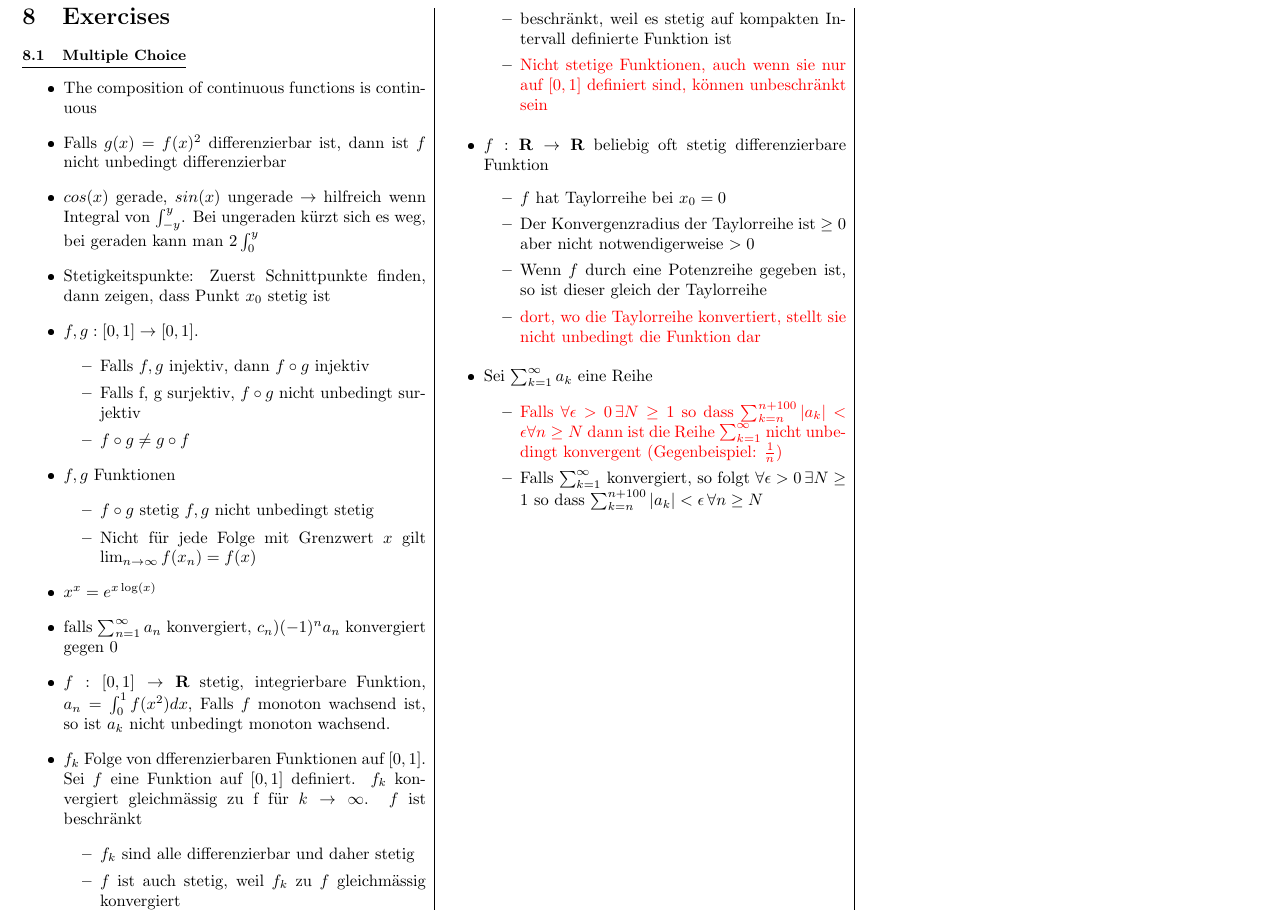
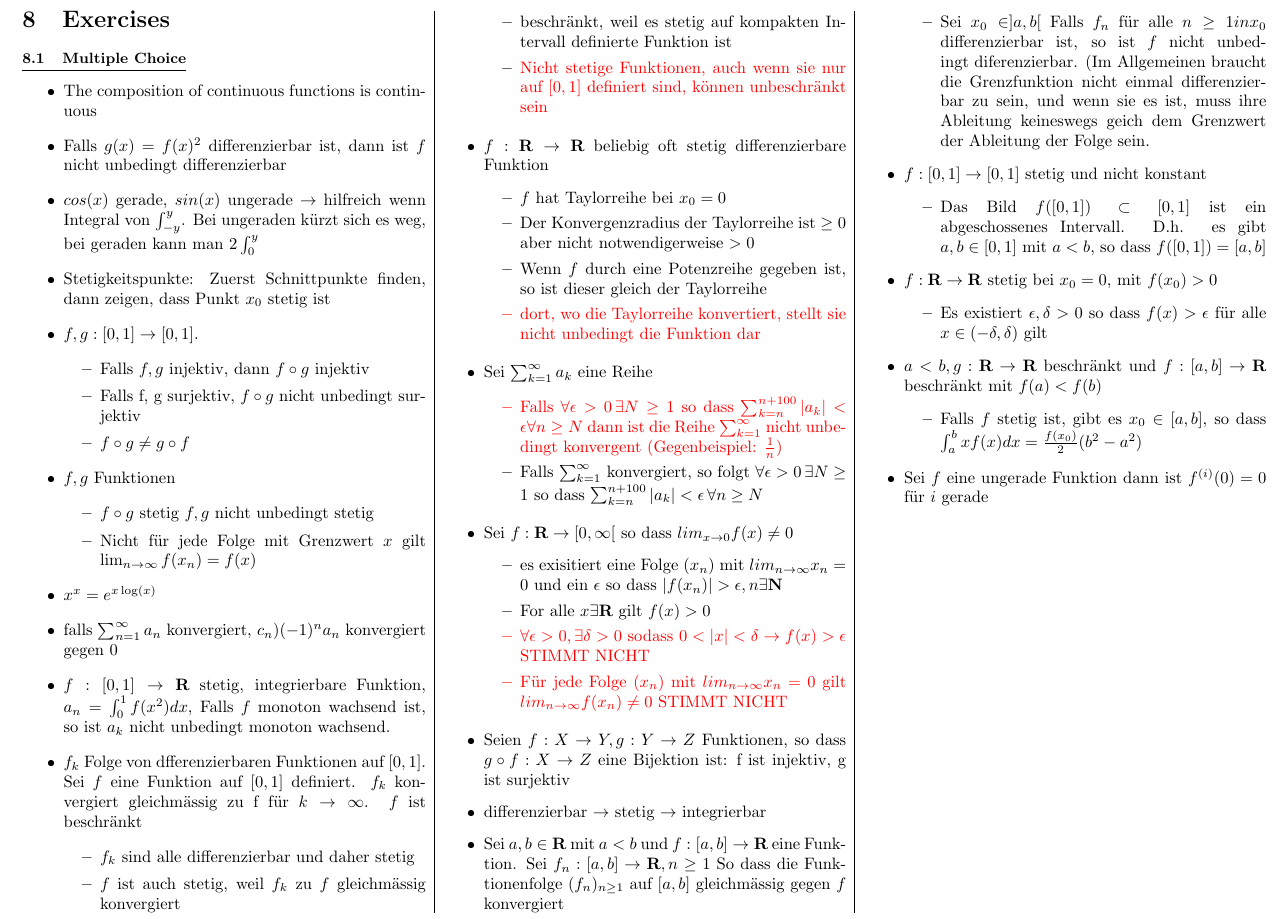
Before and after one commit to Gnkgo/summaries, a LaTeX document (Analysis/cheatsheet/main.tex): part of page 11 of 12, cut so that both start at the same text. The pictures show the PDF file Analysis/cheatsheet/main.pdf that the author committed with the source.

Commit message:
Multiple Choice

```diff
--- a/Analysis/cheatsheet/main.tex
+++ b/Analysis/cheatsheet/main.tex
@@ -1295,22 +1295,41 @@ $
 \begin{itemize}
  \item $f$ hat Taylorreihe bei $x_0 = 0$
  \item Der Konvergenzradius der Taylorreihe ist $\geq0$ aber nicht notwendigerweise $>0$
- \item Wenn $f$ durch eine Potenzreihe gegeben ist, so ist dieser gleich der Taylorreihe
- \item \color{red} dort, wo die Taylorreihe konvertiert, stellt sie nicht unbedingt die Funktion dar
+ \item Wenn $f$ durch eine Potenzreihe gegeben ist, so ist dieser gleich der Taylorreihe \color{red}
+ \item  dort, wo die Taylorreihe konvertiert, stellt sie nicht unbedingt die Funktion dar
 \end{itemize}
  \item Sei $\sum_{k = 1}^{\infty} a_k$ eine Reihe
 \begin{itemize}
- \item \color{red} Falls $\forall \epsilon > 0 \, \exists N \geq 1$ so dass $\sum_{k = n}^{n + 100} |a_k| < \epsilon \forall n \geq N $ dann ist die Reihe $\sum_{k = 1}^{\infty}$ nicht unbedingt konvergent (Gegenbeispiel: $\frac{1}{n})$ \color{black}
+\color{red}
+ \item Falls $\forall \epsilon > 0 \, \exists N \geq 1$ so dass $\sum_{k = n}^{n + 100} |a_k| < \epsilon \forall n \geq N $ dann ist die Reihe $\sum_{k = 1}^{\infty}$ nicht unbedingt konvergent (Gegenbeispiel: $\frac{1}{n})$ \color{black}
  \item  Falls $\sum_{k = 1}^{\infty}$ konvergiert, so folgt $\forall \epsilon > 0 \, \exists N \geq1$ so dass  $\sum_{k = n}^{n + 100} |a_k| < \epsilon \, \forall n \geq N$
 \end{itemize}
  \item Sei $f: \mathbf{R} \rightarrow [0, \infty[$ so dass $lim_{x \to 0} f(x) \neq 0$
 \begin{itemize}
  \item es exisitiert eine Folge $(x_n)$ mit $lim_{n \to \infty} x_n = 0$ und ein $\epsilon$ so dass $|f(x_n)| > \epsilon, n \exists \mathbf{N}$
- \item For alle $x \exists \mathbf{R}$ gilt $f(x) > 0$
- \item \color{red} $forall \epsilon > 0, \exists  \delta > 0$ sodass 0 < |x| < \delta \rightarrow f(x) > \epsilon$ STIMMT NICHT
+ \item For alle $x \exists \mathbf{R}$ gilt $f(x) > 0$ \color{red}
+ \item  $\forall \epsilon > 0, \exists  \delta > 0$ sodass $0 < |x| < \delta \rightarrow f(x) > \epsilon$ STIMMT NICHT
  \item Für jede Folge $(x_n)$ mit $lim_ {n \to \infty} x_n = 0$ gilt $lim_{n \to \infty} f(x_n) \neq 0$ STIMMT NICHT
 \end{itemize}
-Seien $f : X  \rightarrow Y
+ \item Seien $f : X  \rightarrow Y, g: Y \rightarrow Z$ Funktionen, so dass $g \circ f: X \rightarrow Z$ eine Bijektion ist: f ist injektiv, g ist surjektiv
+ \item differenzierbar $\rightarrow$ stetig $\rightarrow$ integrierbar
+ \item Sei $a, b \in \mathbf{R}$ mit $a < b$ und $f: [a, b] \rightarrow \mathbf{R}$ eine Funktion. Sei $f_n: [a, b] \rightarrow \mathbf{R}, n \geq 1$ So dass die Funktionenfolge $(f_n)_{n \geq 1}$ auf $[a, b]$ gleichmässig gegen $f$ konvergiert
+\begin{itemize}
+ \item Sei $x_0 \in ]a, b[$ Falls $f_n$ für alle $n \geq 1 in x_0$ differenzierbar ist, so ist $f$ nicht unbedingt diferenzierbar. (Im Allgemeinen braucht die Grenzfunktion nicht einmal differenzierbar zu sein, und wenn sie es ist, muss ihre Ableitung keineswegs geich dem Grenzwert der Ableitung der Folge sein.
+\end{itemize}
+ \item $f: [0, 1] \rightarrow [0, 1]$ stetig und nicht konstant
+\begin{itemize}
+ \item Das Bild $f([0, 1]) \subset [0, 1]$ ist ein abgeschossenes Intervall. D.h. es gibt $a, b  \in [0, 1]$ mit $a < b$, so dass $f([0, 1]) = [a, b]$
+\end{itemize}
+ \item $f: \mathbf{R} \rightarrow \mathbf{R}$ stetig bei $x_0 = 0$, mit $f(x_0) > 0$
+\begin{itemize}
+ \item Es existiert $\epsilon , \delta > 0$ so dass $f(x) > \epsilon$ für alle $x \in (-\delta, \delta)$ gilt
+\end{itemize}
+ \item $a < b, g: \mathbf{R} \rightarrow \mathbf{R}$ beschränkt und $f: [a, b] \rightarrow \mathbf{R}$ beschränkt mit $f(a) < f(b)$
+\begin{itemize}
+  \item Falls $f$ stetig ist, gibt es $x_0 \in [a, b]$, so dass $\int_{a}^{b}xf(x)dx = \frac{f(x_0)}{2} (b^2 -a^2)$
+\end{itemize}
+ \item Sei $f$ eine ungerade Funktion dann ist $f^{(i)} (0) = 0$ für $i$ gerade
 \end{itemize}
 \newpage
 \section{Tabellen}
```
Also changed, not shown: Analysis/cheatsheet/main.pdf, 1 other file.
